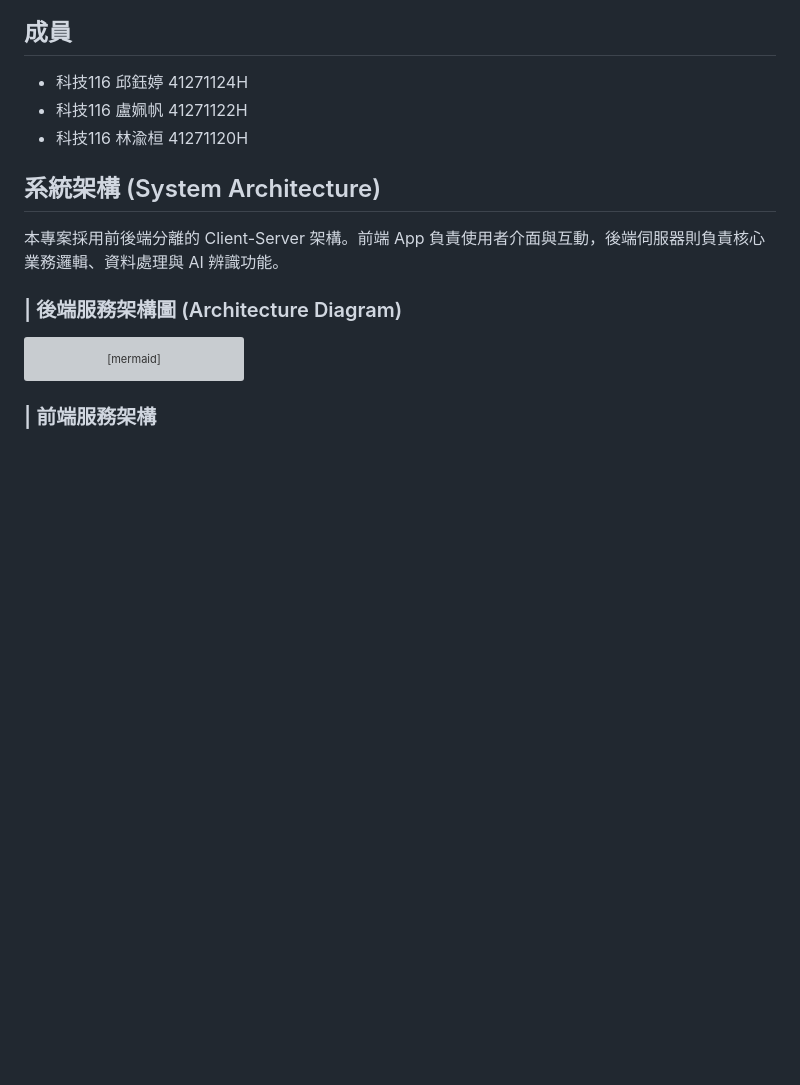
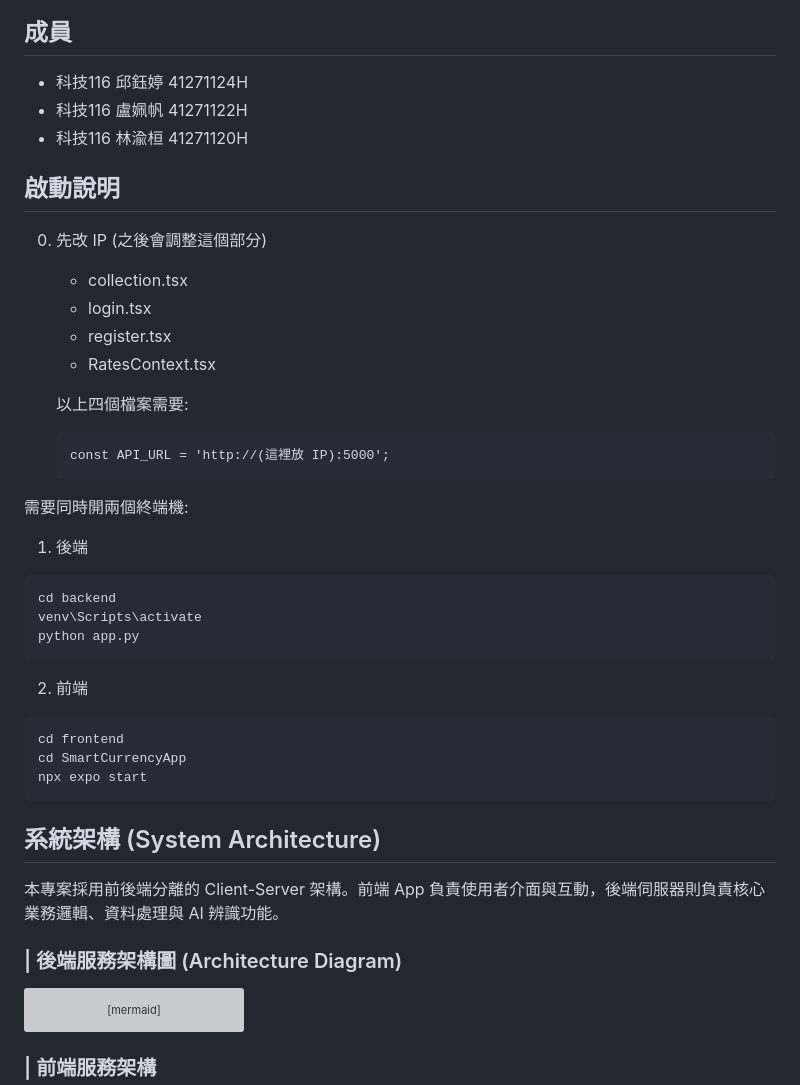
Before and after one commit to MocuAcqu/1141Currency_Learning_Materials, a Markdown page: README.md, the part around the change. GitHub-like rendering; blank space fills up the shorter version; grey boxes are pictures that could not be loaded.

````diff
--- a/README.md
+++ b/README.md
@@ -4,6 +4,33 @@
 - 科技116 邱鈺婷 41271124H
 - 科技116 盧姵帆 41271122H
 - 科技116 林渝桓 41271120H
+
+## 啟動說明
+0. 先改 IP (之後會調整這個部分)
+    - collection.tsx
+    - login.tsx
+    - register.tsx
+    - RatesContext.tsx
+
+    以上四個檔案需要:
+    ```
+    const API_URL = 'http://(這裡放 IP):5000';
+    ```
+
+需要同時開兩個終端機:
+1. 後端
+```
+cd backend
+venv\Scripts\activate
+python app.py
+```
+
+2. 前端
+```
+cd frontend
+cd SmartCurrencyApp
+npx expo start
+```
 
 ## 系統架構 (System Architecture)
 
````
